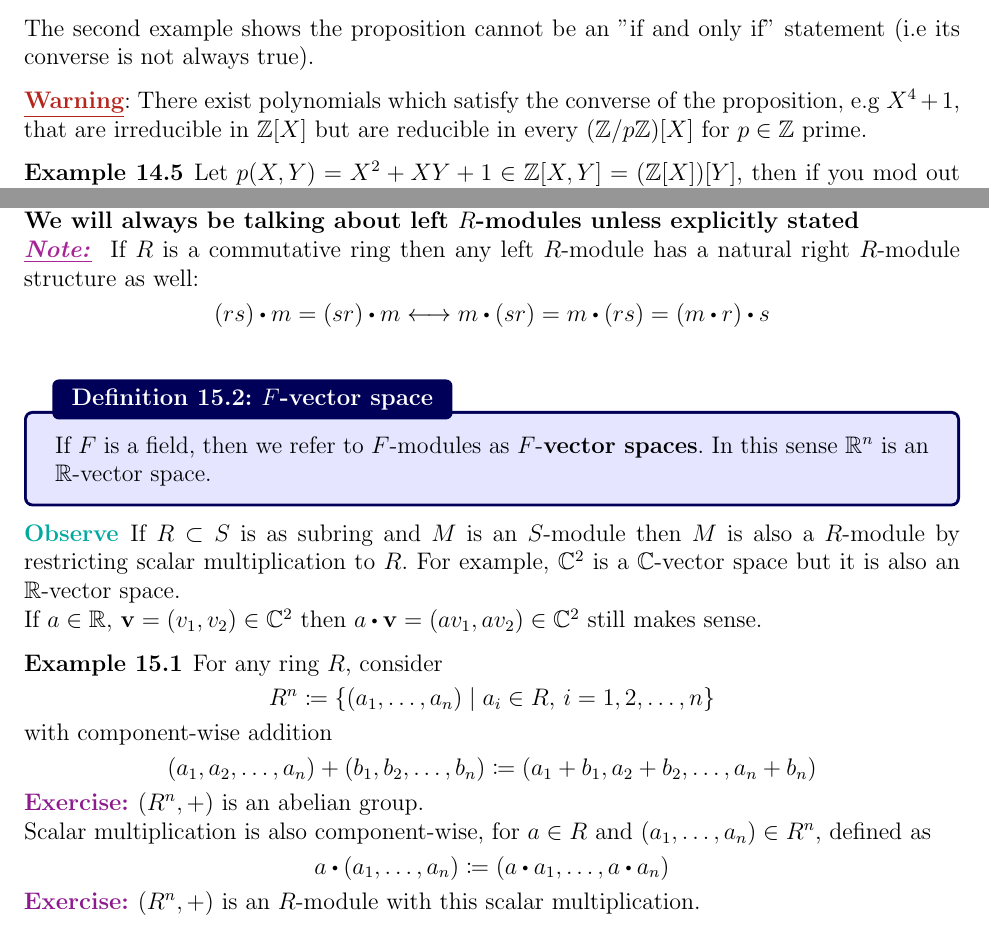
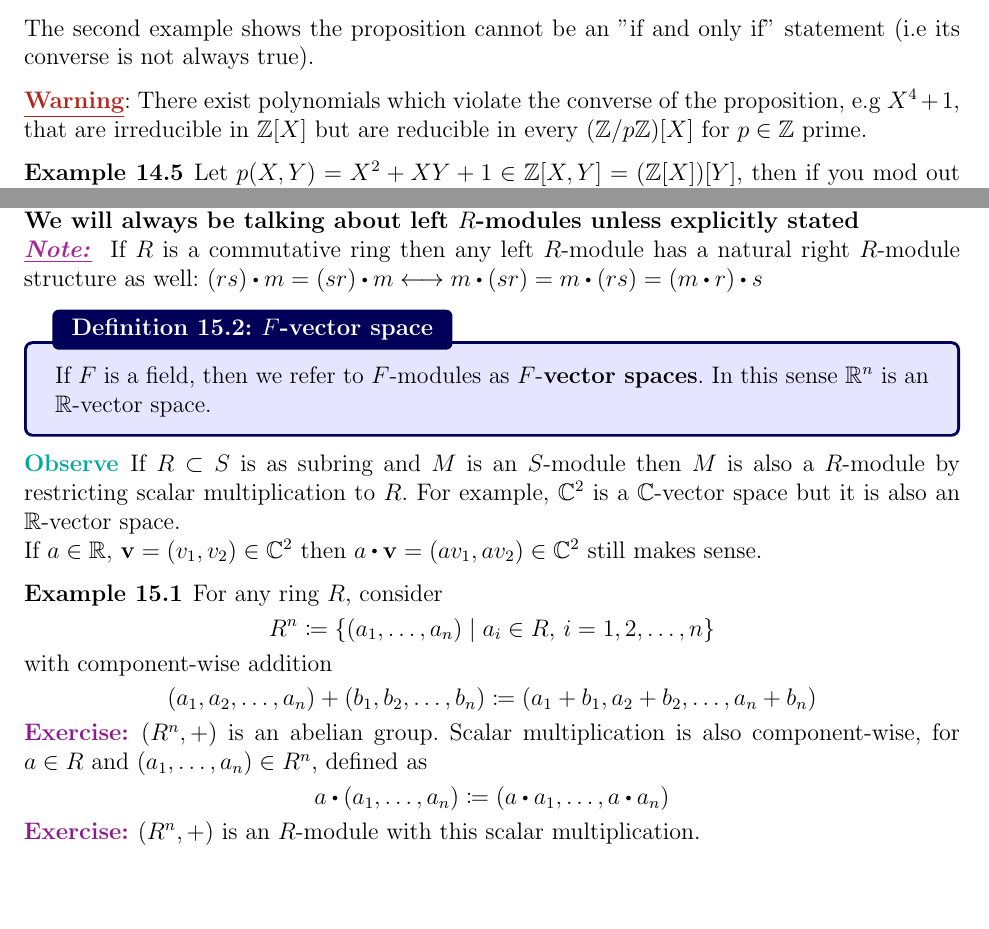
Before and after one commit to hushus46/28B-Notes, a LaTeX thesis (Main.tex, which reads L14/L14.tex, L15/L15.tex): two parts of pages 69 and 73 of 82, joined at a grey line, cut so that both start at the same text, the shorter picture padded with empty space. Compiled offline with pdfLaTeX.

Commit message:
Fixes typos

```diff
--- a/L14/L14.tex
+++ b/L14/L14.tex
@@ -121,7 +121,7 @@ The goal of this lecture is to factor (or check for factors) of polynomials
 	\end{itemize}
 	The second example shows the proposition cannot be an "if and only if" statement (i.e its converse is not always true).
 \end{example}
-\textbf{\textcolor{BrickRed}{\underline{Warning}}}: There exist polynomials which satisfy the converse of the proposition, e.g $X^4+1$, that are irreducible in $\Z[X]$ but are reducible in every $(\modZ{p})[X]$ for $p\in \Z $ prime.
+\textbf{\textcolor{BrickRed}{\underline{Warning}}}: There exist polynomials which violate the converse of the proposition, e.g $X^4+1$, that are irreducible in $\Z[X]$ but are reducible in every $(\modZ{p})[X]$ for $p\in \Z $ prime.
 \begin{example}
 	Let $p(X,Y) = X^2+XY+1\in \Z[X,Y] = (\Z[X])[Y]$, then if you mod out by all the terms including a factor of $Y$, you get polynomials of terms only in $X$, i.e
 	\[\Z[X,Y]/(y\rdot \Z[X,Y]) \cong \Z[X]\]
--- a/L15/L15.tex
+++ b/L15/L15.tex
@@ -56,7 +56,7 @@ Suppose $a,b\in \R$ and $\vv,\vw \in \R^n$, then scalar multiplication has the f
 \end{dfn}
 \Note We can define a \textbf{right} $R$-module by $m\rdot r$ with scalar multiplication on the right.The only difference is associativity being $m\rdot (rs) = (m\rdot r)\rdot s$. Contrast this to property (ii) which says the action of $rs$ on $m$ is the action of $s$ first and then acting by $r$ , whereas now, it is the action of $r$ first then acting by $s$ and these two notions coincide only when $R$ is commutative. \textbf{We will always be talking about left $R$-modules unless explicitly stated}\\
 \Note If $R$ is a commutative ring then any left $R$-module has a natural right $R$-module structure as well:
-\[(rs)\rdot m = (sr)\rdot m \longleftrightarrow m\rdot (sr) = m\rdot (rs) = (m\rdot r)\rdot s\]
+$(rs)\rdot m = (sr)\rdot m \longleftrightarrow m\rdot (sr) = m\rdot (rs) = (m\rdot r)\rdot s$
 \begin{dfn}[title =  \texorpdfstring{$F$}{F}-vector space]
 	If $F$ is a field, then we refer to $F$-modules as $F$-\textbf{vector spaces}. In this sense $\R^n$ is an $\R$-vector space.
 \end{dfn}
@@ -67,7 +67,7 @@ If $a\in \R,\, \vv = (v_1,v_2)\in \C^2$ then $a\rdot \vv = (av_1,av_2)\in \C^2$
 	\[R^n \coloneqq \{(a_1,\dots,a_n)\mid a_i\in R, \, i=1,2,\dots,n\}\]
 	with component-wise addition
 	\[(a_1,a_2,\dots,a_n)+(b_1,b_2,\dots,b_n) \coloneqq (a_1+b_1,a_2+b_2,\dots,a_n+b_n)\]
-	\Exr $(R^n,+)$ is an abelian group.\\
+	\Exr $(R^n,+)$ is an abelian group.
 	Scalar multiplication is also component-wise, for $a\in R$ and $(a_1,\dots,a_n)\in R^n$, defined as
 	\[a\rdot (a_1,\dots,a_n)\coloneqq (a\rdot a_1,\dots,a\rdot a_n)\]
 	\Exr $(R^n,+)$ is an $R$-module with this scalar multiplication.\\
```
Also changed, not shown: L14/L14.pdf, L15/L15.pdf, L16/L16.pdf, Main.pdf, L14/L14.tex (2 more changed lines).
